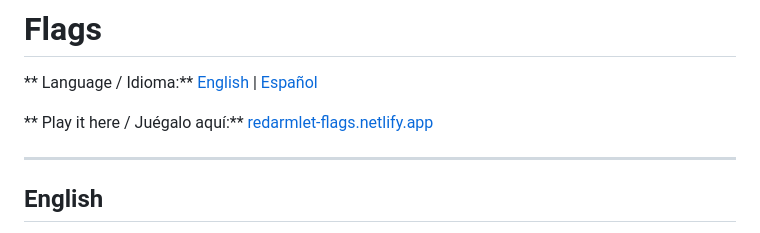
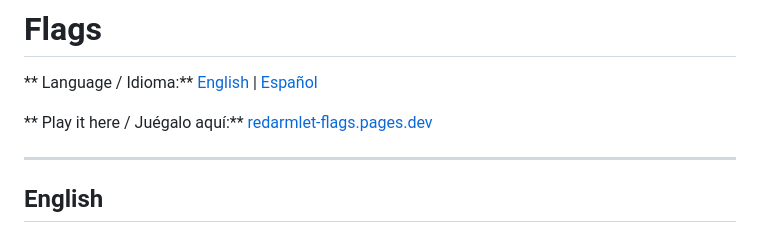
Before and after one commit to redarmlet/Flags, a Markdown page: Readme.md, the part around the change. Rendered like a GitHub page.

Commit message:
Update deployment link in Readme.md

```diff
--- a/Readme.md
+++ b/Readme.md
@@ -2,7 +2,7 @@
 
 ** Language / Idioma:** [English](#english) | [Español](#español)
 
-** Play it here / Juégalo aquí:** [redarmlet-flags.netlify.app](https://redarmlet-flags.netlify.app)
+** Play it here / Juégalo aquí:** [redarmlet-flags.pages.dev](https://redarmlet-flags.pages.dev)
 
 ---
 
```
